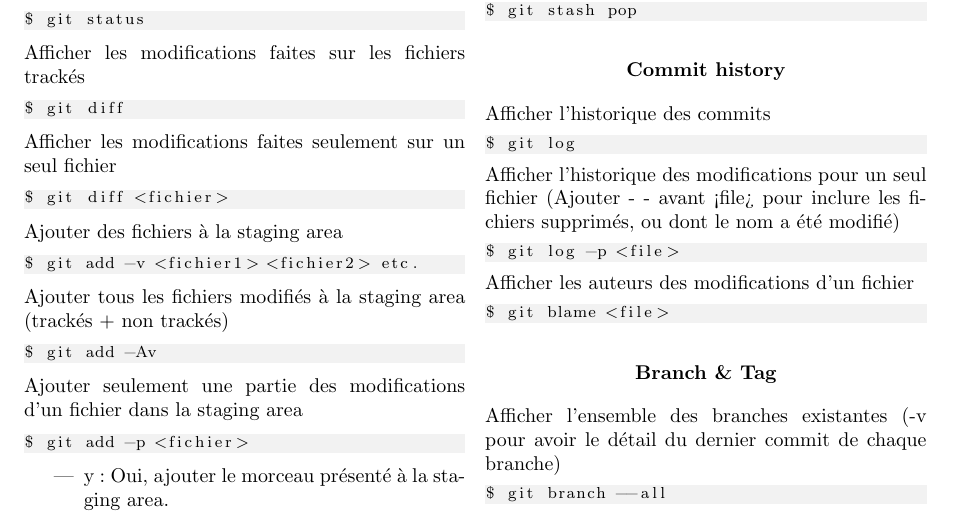
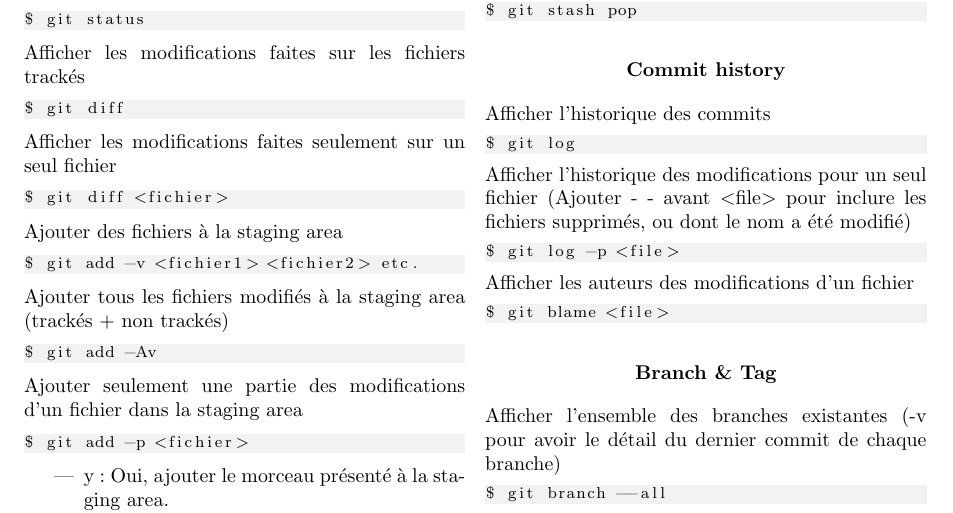
Before and after one commit to AITTERRAMI/CheatSheetGit, a LaTeX document (main.tex, which reads sections/Commit_history.tex): part of page 1 of 2, cut so that both start at the same text. Compiled offline with pdfLaTeX.

Commit message:
[Patch] Some character were ill-formed during pdf compilation
reverse ! and ? instead of < and >

```diff
--- a/sections/Commit_history.tex
+++ b/sections/Commit_history.tex
@@ -4,7 +4,7 @@ Afficher l'historique des commits
 \begin{lstlisting}
 $ git log
 \end{lstlisting}
-Afficher l'historique des modifications pour un seul fichier (Ajouter - - avant <file> pour inclure les fichiers supprimés, ou dont le nom a été modifié)
+Afficher l'historique des modifications pour un seul fichier (Ajouter - - avant $<$file$>$ pour inclure les fichiers supprimés, ou dont le nom a été modifié)
 \begin{lstlisting}
 $ git log -p <file>
 \end{lstlisting}
```
Also changed, not shown: main.tex (+1 -0 lines), CheatSheet.pdf.
